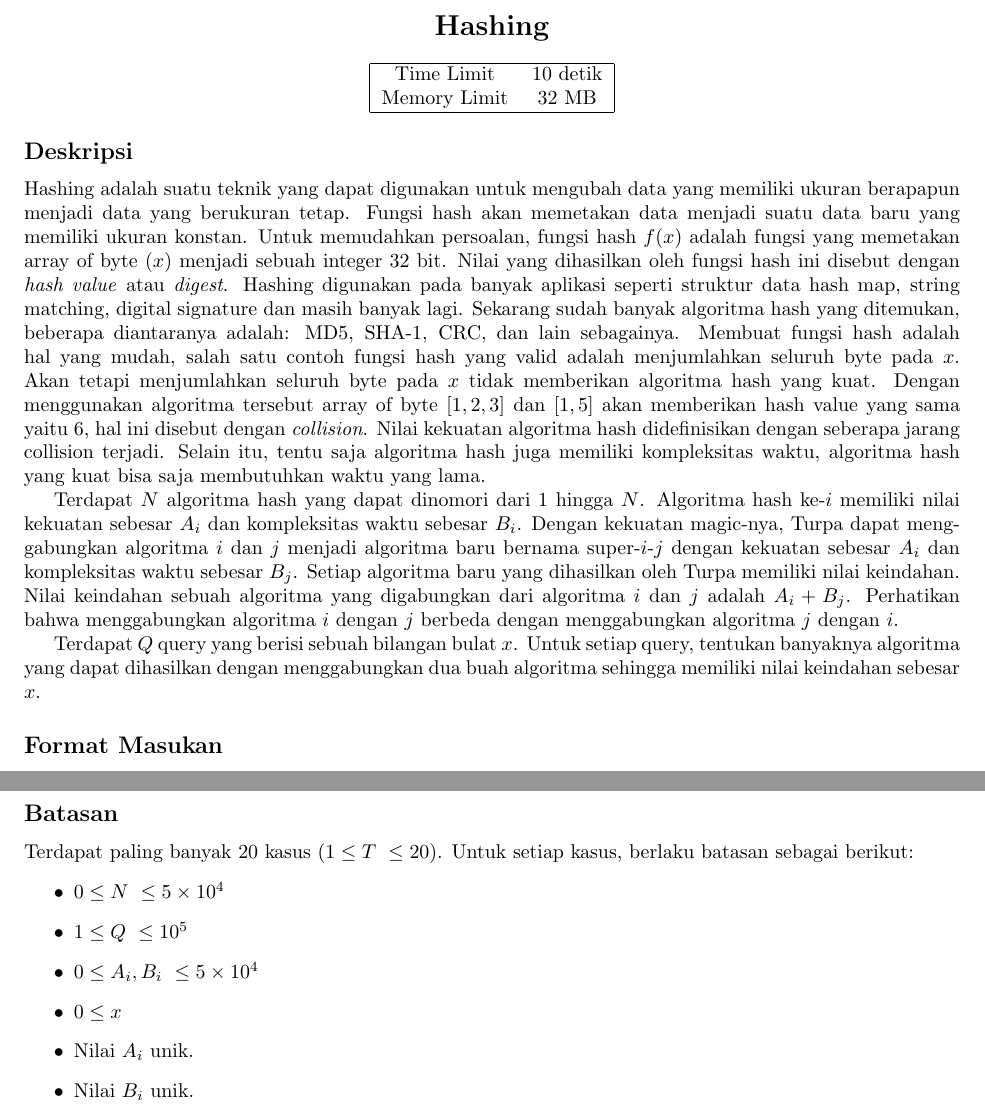
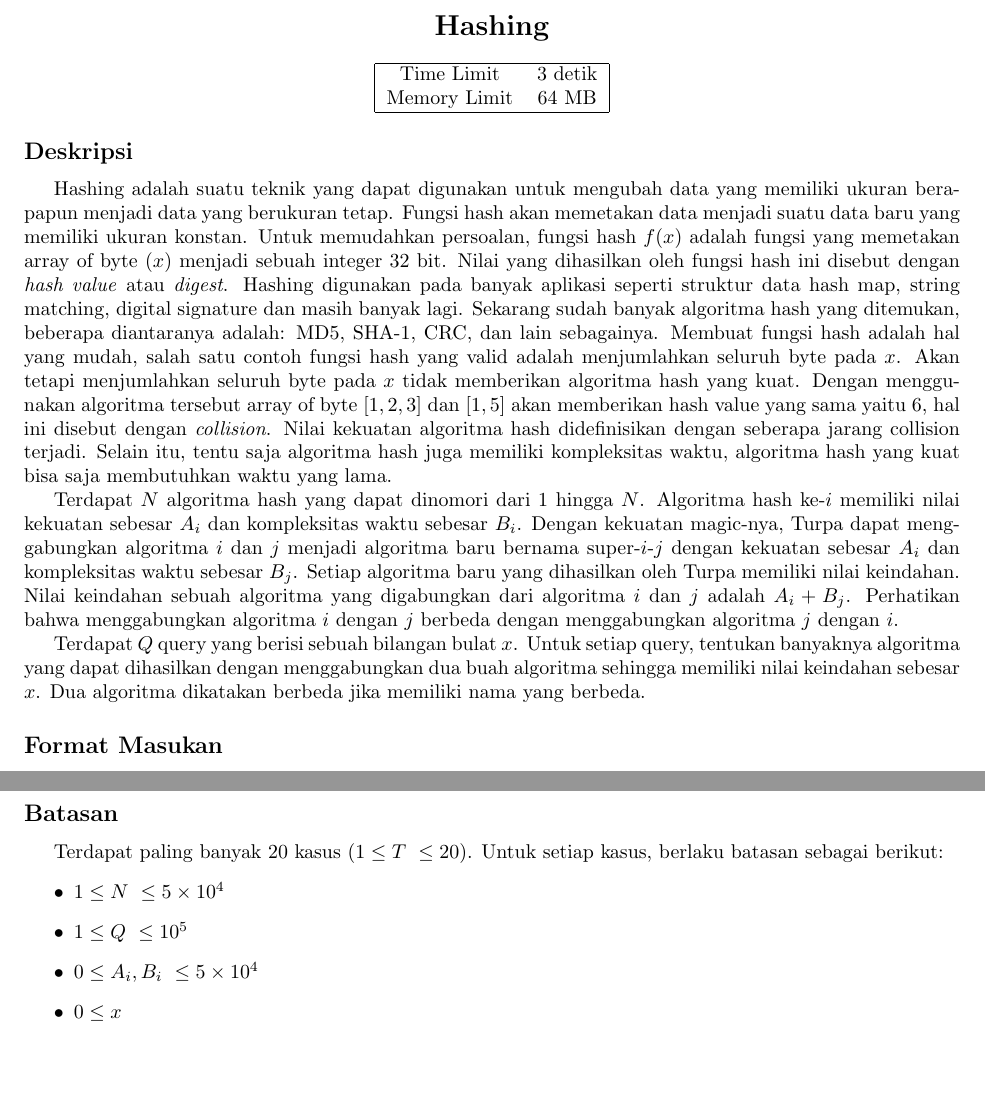
Before and after one commit to jauhararifin/arkavidia-cp-2018, a LaTeX document (qual/f/statement.tex): two parts of pages 1 and 2 of 2, joined at a grey line, cut so that both start at the same text, the shorter picture padded with empty space. Compiled offline with pdfLaTeX.

Commit message:
fix solution, array not always unique

```diff
--- a/qual/f/statement.tex
+++ b/qual/f/statement.tex
@@ -4,6 +4,7 @@
 \usepackage{listings}
 \usepackage[margin=1in]{geometry}
 \pagenumbering{gobble}
+\usepackage{indentfirst}
 
 \begin{document}
 
@@ -12,8 +13,8 @@
 \begin{center}
 \begin{tabular}{ |cc| }
  \hline
- Time Limit & 10 detik \\
- Memory Limit & 32 MB \\
+ Time Limit & 3 detik \\
+ Memory Limit & 64 MB \\
  \hline
 \end{tabular}
 \end{center}
@@ -24,7 +25,7 @@
 
 \par Terdapat $N$ algoritma hash yang dapat dinomori dari $1$ hingga $N$. Algoritma hash ke-$i$ memiliki nilai kekuatan sebesar $A_i$ dan kompleksitas waktu sebesar $B_i$. Dengan kekuatan magic-nya, Turpa dapat menggabungkan algoritma $i$ dan $j$ menjadi algoritma baru bernama super-$i$-$j$ dengan kekuatan sebesar $A_i$ dan kompleksitas waktu sebesar $B_j$. Setiap algoritma baru yang dihasilkan oleh Turpa memiliki nilai keindahan. Nilai keindahan sebuah algoritma yang digabungkan dari algoritma $i$ dan $j$ adalah $A_i + B_j$. Perhatikan bahwa menggabungkan algoritma $i$ dengan $j$ berbeda dengan menggabungkan algoritma $j$ dengan $i$.
 
-\par Terdapat $Q$ query yang berisi sebuah bilangan bulat $x$. Untuk setiap query, tentukan banyaknya algoritma yang dapat dihasilkan dengan menggabungkan dua buah algoritma sehingga memiliki nilai keindahan sebesar $x$.
+\par Terdapat $Q$ query yang berisi sebuah bilangan bulat $x$. Untuk setiap query, tentukan banyaknya algoritma yang dapat dihasilkan dengan menggabungkan dua buah algoritma sehingga memiliki nilai keindahan sebesar $x$. Dua algoritma dikatakan berbeda jika memiliki nama yang berbeda.
 
 \subsection*{Format Masukan}
 \par Baris pertama berisi sebuah bilangan T yang menyatakan banyaknya kasus
@@ -69,12 +70,10 @@
 
 \par Terdapat paling banyak 20 kasus ($1 \leq T \leq 20$). Untuk setiap kasus, berlaku batasan sebagai berikut:
 \begin{itemize}
-	\item $0 \leq N \leq 5\times 10^4$
+	\item $1 \leq N \leq 5\times 10^4$
 	\item $1 \leq Q \leq 10^5$
 	\item $0 \leq A_i,B_i \leq 5\times 10^4$
 	\item $0 \leq x$
-	\item Nilai $A_i$ unik.
-	\item Nilai $B_i$ unik.
 \end{itemize}
 
 \end{document}
```
Also changed, not shown: 2 other files.
